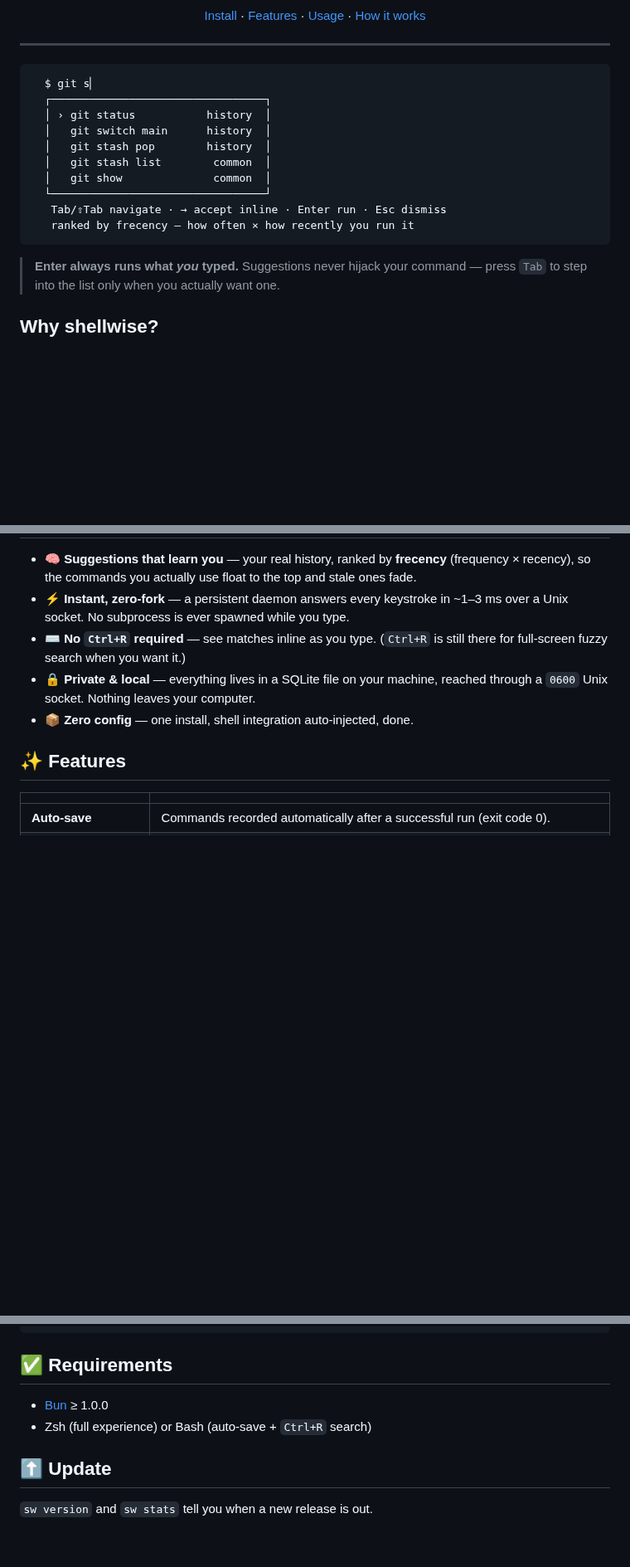
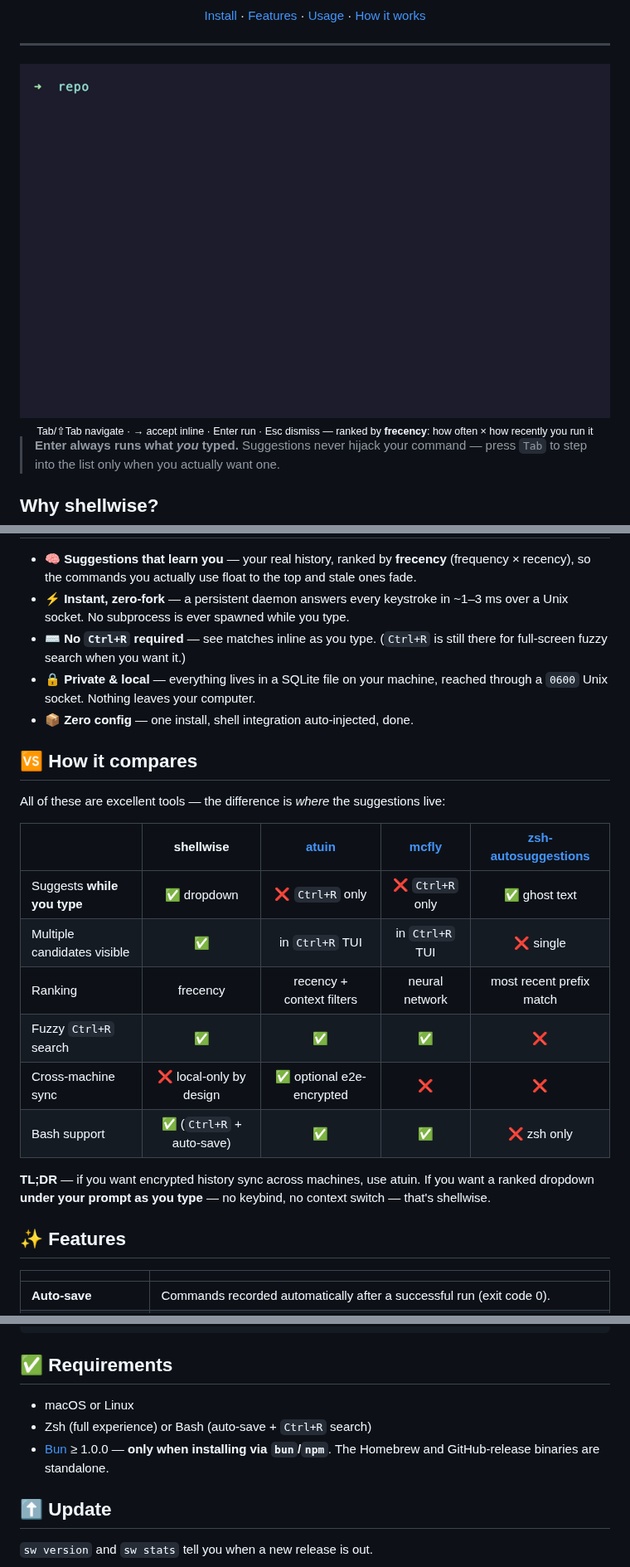
Before and after one commit to kurovu146/shellwise, a Markdown page: README.md, 3 parts joined by grey strips. Shown at 83% size. Drawn GitHub-style; pictures changed too: assets/demo.gif (added); blank space fills up the shorter version.

Commit message:
docs: add demo GIF, comparison table, and standalone-binary notes
- Replace the ASCII mockup with a real GIF recorded via vhs
- Add a How-it-compares table (atuin, mcfly, zsh-autosuggestions)
- Clarify that Homebrew/GitHub-release binaries are standalone;
  Bun is only required for npm/bun installs
- Ignore local launch drafts and superpowers working docs

````diff
--- a/README.md
+++ b/README.md
@@ -20,18 +20,11 @@ forking while you type.
 
 ---
 
-```text
-  $ git s▏
-  ┌─────────────────────────────────┐
-  │ › git status           history  │
-  │   git switch main      history  │
-  │   git stash pop        history  │
-  │   git stash list        common  │
-  │   git show              common  │
-  └─────────────────────────────────┘
-   Tab/⇧Tab navigate · → accept inline · Enter run · Esc dismiss
-   ranked by frecency — how often × how recently you run it
-```
+<div align="center">
+  <img src="assets/demo.gif" alt="shellwise demo — a ranked dropdown appears under the prompt as you type, then Ctrl+R fuzzy search" width="800">
+  <br>
+  <sub>Tab/⇧Tab navigate · → accept inline · Enter run · Esc dismiss — ranked by <b>frecency</b>: how often × how recently you run it</sub>
+</div>
 
 > **Enter always runs what *you* typed.** Suggestions never hijack your command —
 > press `Tab` to step into the list only when you actually want one.
@@ -43,6 +36,23 @@ forking while you type.
 - ⌨️ **No `Ctrl+R` required** — see matches inline as you type. (`Ctrl+R` is still there for full-screen fuzzy search when you want it.)
 - 🔒 **Private & local** — everything lives in a SQLite file on your machine, reached through a `0600` Unix socket. Nothing leaves your computer.
 - 📦 **Zero config** — one install, shell integration auto-injected, done.
+
+## 🆚 How it compares
+
+All of these are excellent tools — the difference is *where* the suggestions live:
+
+| | **shellwise** | [atuin](https://github.com/atuinsh/atuin) | [mcfly](https://github.com/cantino/mcfly) | [zsh-autosuggestions](https://github.com/zsh-users/zsh-autosuggestions) |
+|---|:---:|:---:|:---:|:---:|
+| Suggests **while you type** | ✅ dropdown | ❌ `Ctrl+R` only | ❌ `Ctrl+R` only | ✅ ghost text |
+| Multiple candidates visible | ✅ | in `Ctrl+R` TUI | in `Ctrl+R` TUI | ❌ single |
+| Ranking | frecency | recency + context filters | neural network | most recent prefix match |
+| Fuzzy `Ctrl+R` search | ✅ | ✅ | ✅ | ❌ |
+| Cross-machine sync | ❌ local-only by design | ✅ optional e2e-encrypted | ❌ | ❌ |
+| Bash support | ✅ (`Ctrl+R` + auto-save) | ✅ | ✅ | ❌ zsh only |
+
+**TL;DR** — if you want encrypted history sync across machines, use atuin.
+If you want a ranked dropdown **under your prompt as you type** — no keybind,
+no context switch — that's shellwise.
 
 ## ✨ Features
 
@@ -170,8 +183,9 @@ Everything is local to your machine:
 
 ## ✅ Requirements
 
-- [Bun](https://bun.sh) ≥ 1.0.0
+- macOS or Linux
 - Zsh (full experience) or Bash (auto-save + `Ctrl+R` search)
+- [Bun](https://bun.sh) ≥ 1.0.0 — **only when installing via `bun`/`npm`**. The Homebrew and GitHub-release binaries are standalone.
 
 ## ⬆️ Update
 
````
Also changed, not shown: other parts of README.md (+6 -3 lines), 1 other file.
